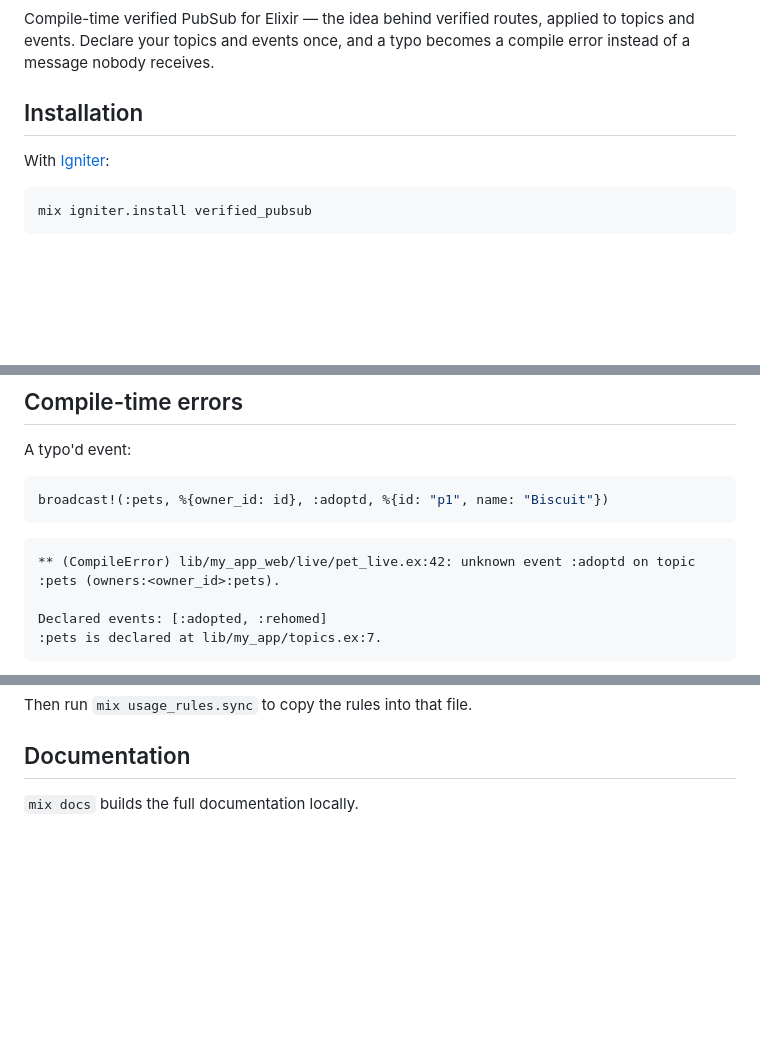
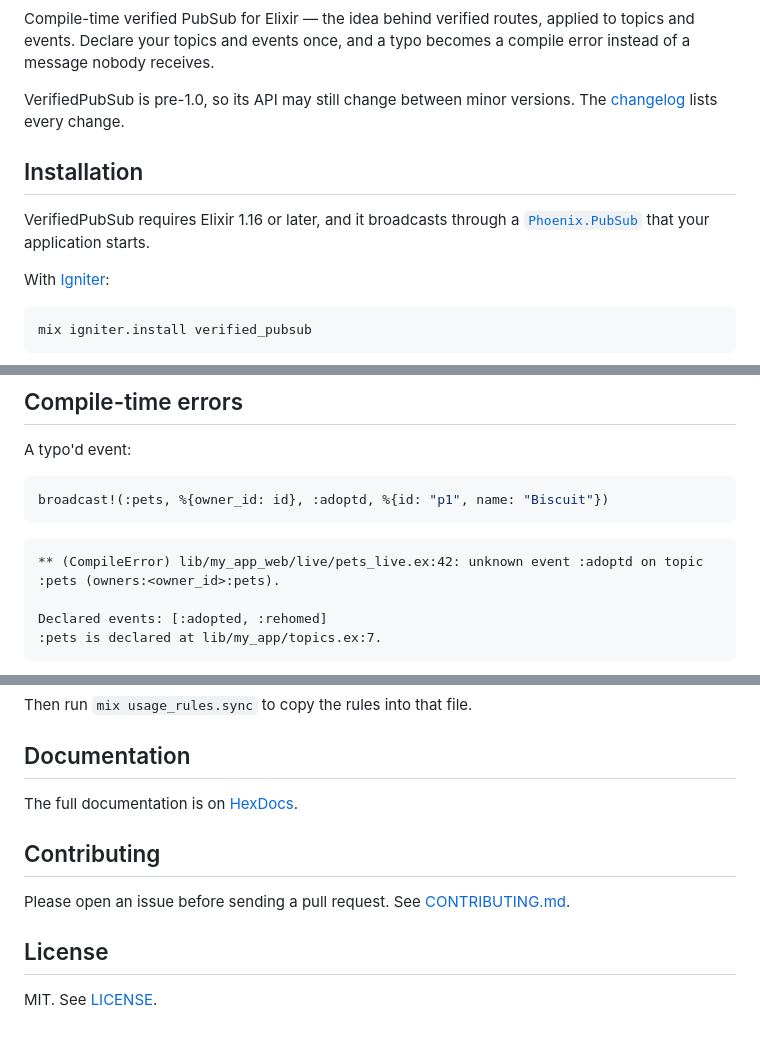
Before and after one commit to CuriousCurmudgeon/verified_pubsub, a Markdown page: README.md, 3 parts joined by grey strips. GitHub-like rendering; blank space fills up the shorter version.

Commit message:
Prepare the README for Hex
Add CI, Hex and HexDocs badges, the Elixir and Phoenix.PubSub
requirements, a pre-1.0 stability note, and Contributing and License
sections. Point Documentation at HexDocs rather than mix docs, and fix
the error example's file name to match PetsLive.

Assisted-By: Claude Opus 5.5 (1M context) <noreply@anthropic.com>

````diff
--- a/README.md
+++ b/README.md
@@ -4,7 +8,13 @@ Compile-time verified PubSub for Elixir — the idea behind verified routes, app
 topics and events. Declare your topics and events once, and a typo becomes a compile
 error instead of a message nobody receives.
 
+VerifiedPubSub is pre-1.0, so its API may still change between minor versions. The
+[changelog](CHANGELOG.md) lists every change.
+
 ## Installation
+
+VerifiedPubSub requires Elixir 1.16 or later, and it broadcasts through a
+[`Phoenix.PubSub`](https://hexdocs.pm/phoenix_pubsub) that your application starts.
 
 With [Igniter](https://hexdocs.pm/igniter):
 
@@ -172,7 +182,7 @@ broadcast!(:pets, %{owner_id: id}, :adoptd, %{id: "p1", name: "Biscuit"})
 ```
 
 ```
-** (CompileError) lib/my_app_web/live/pet_live.ex:42: unknown event :adoptd on topic :pets (owners:<owner_id>:pets).
+** (CompileError) lib/my_app_web/live/pets_live.ex:42: unknown event :adoptd on topic :pets (owners:<owner_id>:pets).
 
 Declared events: [:adopted, :rehomed]
 :pets is declared at lib/my_app/topics.ex:7.
@@ -238,4 +248,13 @@ Then run `mix usage_rules.sync` to copy the rules into that file.
 
 ## Documentation
 
-`mix docs` builds the full documentation locally.
+The full documentation is on [HexDocs](https://hexdocs.pm/verified_pubsub).
+
+## Contributing
+
+Please open an issue before sending a pull request. See
+[CONTRIBUTING.md](https://github.com/CuriousCurmudgeon/verified_pubsub/blob/main/CONTRIBUTING.md).
+
+## License
+
+MIT. See [LICENSE](https://github.com/CuriousCurmudgeon/verified_pubsub/blob/main/LICENSE).
````
Also changed, not shown: other parts of README.md (+4 -0 lines).
